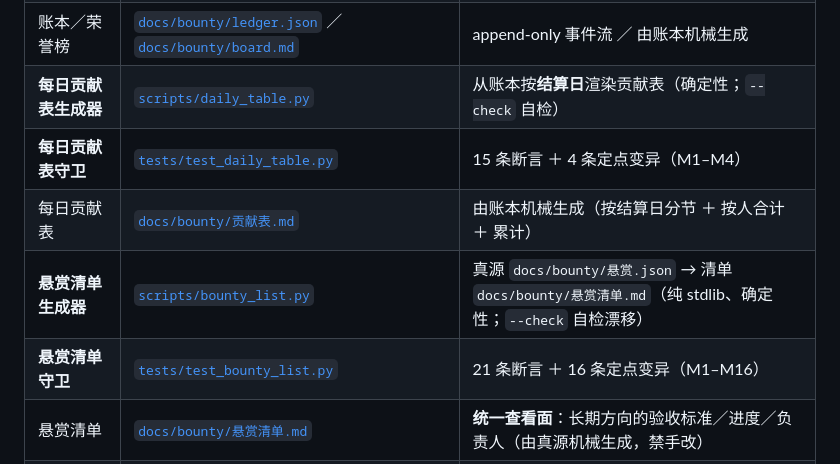
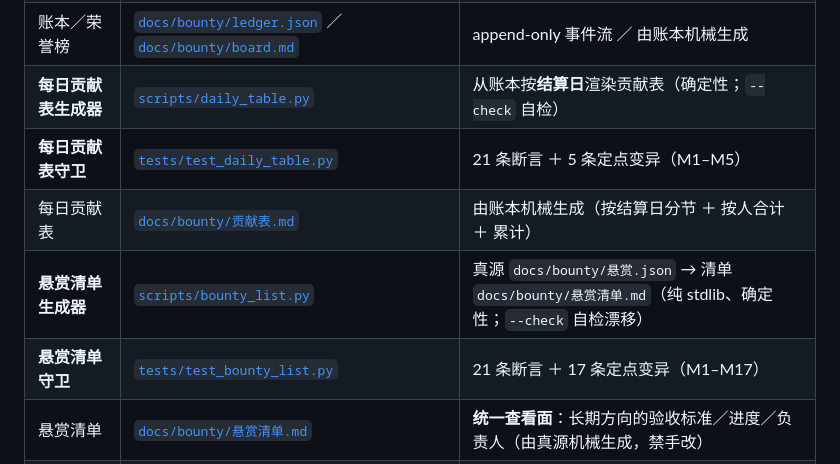
Before and after one commit to FuRongJun-1999/dsh-bounty, a Markdown page: README.md, the part around the change. Drawn GitHub-style.

Commit message:
docs(readme): 修正两处守卫能力数字漂移（每日贡献表 15/4→21/5；悬赏清单变异 16→17）

```diff
--- a/README.md
+++ b/README.md
@@ -21,10 +21,10 @@
 | **网站面守卫** | [`tests/test_build_site.py`](tests/test_build_site.py) | 24 条断言 ＋ 5 条定点变异（N0–N4） |
 | 账本／荣誉榜 | [`docs/bounty/ledger.json`](docs/bounty/ledger.json) ／ [`docs/bounty/board.md`](docs/bounty/board.md) | append-only 事件流 ／ 由账本机械生成 |
 | **每日贡献表生成器** | [`scripts/daily_table.py`](scripts/daily_table.py) | 从账本按**结算日**渲染贡献表（确定性；`--check` 自检） |
-| **每日贡献表守卫** | [`tests/test_daily_table.py`](tests/test_daily_table.py) | 15 条断言 ＋ 4 条定点变异（M1–M4） |
+| **每日贡献表守卫** | [`tests/test_daily_table.py`](tests/test_daily_table.py) | 21 条断言 ＋ 5 条定点变异（M1–M5） |
 | 每日贡献表 | [`docs/bounty/贡献表.md`](docs/bounty/贡献表.md) | 由账本机械生成（按结算日分节 ＋ 按人合计 ＋ 累计） |
 | **悬赏清单生成器** | [`scripts/bounty_list.py`](scripts/bounty_list.py) | 真源 `docs/bounty/悬赏.json` → 清单 `docs/bounty/悬赏清单.md`（纯 stdlib、确定性；`--check` 自检漂移） |
-| **悬赏清单守卫** | [`tests/test_bounty_list.py`](tests/test_bounty_list.py) | 21 条断言 ＋ 16 条定点变异（M1–M16） |
+| **悬赏清单守卫** | [`tests/test_bounty_list.py`](tests/test_bounty_list.py) | 21 条断言 ＋ 17 条定点变异（M1–M17） |
 | 悬赏清单 | [`docs/bounty/悬赏清单.md`](docs/bounty/悬赏清单.md) | **统一查看面**：长期方向的验收标准／进度／负责人（由真源机械生成，禁手改） |
 | 价值向量 | [`docs/bounty/value_vector.json`](docs/bounty/value_vector.json) | 由账本导出（声誉分 ＋ 难度/影响两轴；**不含金额**） |
 | **审核员机制** | [`scripts/bounty_board.py`](scripts/bounty_board.py) ／ [`docs/spec/审核员机制_v0.1.md`](docs/spec/审核员机制_v0.1.md) | 回避闸（自审自结禁止）＋ 审核员档（`/verify` `/appraise`，**不含** `/settle`）＋ 账本 `role` 事件授权面 ＋ 晋升复合判据 |
```
